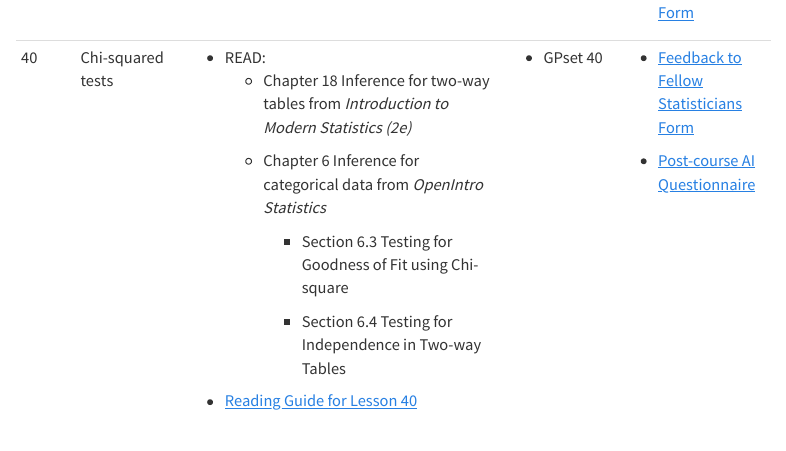
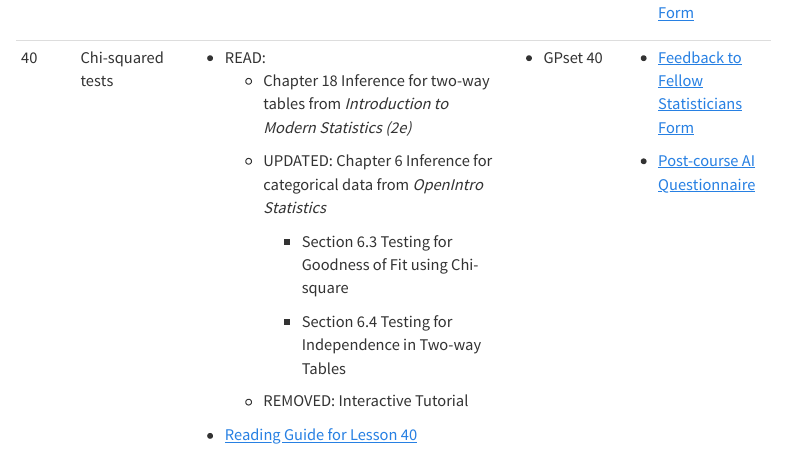
Before and after one commit to DS-USAFA/FD3M_website, a Quarto document (schedule.qmd): the page in a window 1100 px wide, from 12890 px down. Rendered offline with R 4.5, knitr and Pandoc in place of Quarto, with nearby package versions; menus at the side of the page are left out.

Commit message:
Updated Lesson 40 reading assignment (added UPDATED note and REMOVED interactive tutorial).

```diff
--- a/schedule.qmd
+++ b/schedule.qmd
@@ -408,10 +408,12 @@ This page includes schedule for the Spring 2026 semester, along with all the ass
 | 40     | Chi-squared tests                                    | -   READ:                                                                                                                                                                                                                    | -   GPset 40              | -   [Feedback to Fellow Statisticians Form](https://forms.cloud.microsoft/r/wjjqLqKGH3) |
 |        |                                                      |     -   Chapter 18 Inference for two-way tables from *Introduction to Modern Statistics (2e)*                                                                                                                                |                           |                                                                                         |
 |        |                                                      |                                                                                                                                                                                                                              |                           | -   [Post-course AI Questionnaire](https://forms.cloud.microsoft/r/PKbEGV0pSs)          |
-|        |                                                      |     -   Chapter 6 Inference for categorical data from *OpenIntro Statistics*                                                                                                                                                 |                           |                                                                                         |
+|        |                                                      |     -   UPDATED: Chapter 6 Inference for categorical data from *OpenIntro Statistics*                                                                                                                                        |                           |                                                                                         |
 |        |                                                      |                                                                                                                                                                                                                              |                           |                                                                                         |
 |        |                                                      |         -   Section 6.3 Testing for Goodness of Fit using Chi-square                                                                                                                                                         |                           |                                                                                         |
 |        |                                                      |                                                                                                                                                                                                                              |                           |                                                                                         |
 |        |                                                      |         -   Section 6.4 Testing for Independence in Two-way Tables                                                                                                                                                           |                           |                                                                                         |
+|        |                                                      |                                                                                                                                                                                                                              |                           |                                                                                         |
+|        |                                                      |     -   REMOVED: Interactive Tutorial                                                                                                                                                                                        |                           |                                                                                         |
 |        |                                                      | -   [Reading Guide for Lesson 40](https://notebooklm.google.com/notebook/8bd7de0c-d2d3-4fe8-9edc-6d0d34b428b0)                                                                                                               |                           |                                                                                         |
 +--------+------------------------------------------------------+------------------------------------------------------------------------------------------------------------------------------------------------------------------------------------------------------------------------------+---------------------------+-----------------------------------------------------------------------------------------+
```
Also changed, not shown: docs/search.json, 1 other file.
